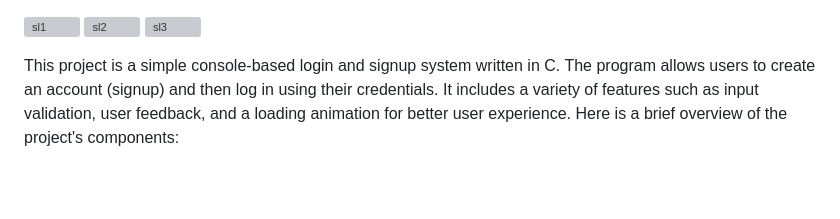
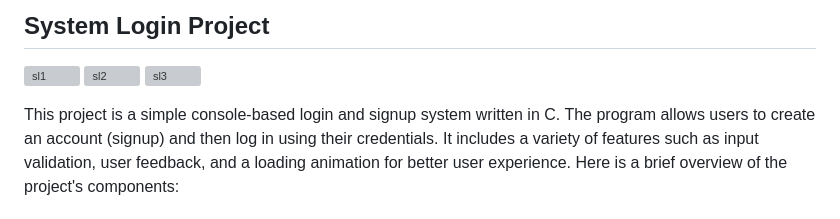
Before and after one commit to iamjagadeesan/C-Projects, a Markdown page: System Login Project/README.md, the part around the change. Drawn GitHub-style; blank space fills up the shorter version; grey boxes are pictures that could not be loaded.

```diff
--- a/System Login Project/README.md
+++ b/System Login Project/README.md
@@ -1,3 +1,5 @@
+## System Login Project
+
 ![sl1](https://github.com/user-attachments/assets/ca429a10-5e50-4c87-b516-e8b27e7438fb)
 ![sl2](https://github.com/user-attachments/assets/e84e5651-e8e0-4964-871e-ba98fa2f6603)
 ![sl3](https://github.com/user-attachments/assets/25d881b9-b857-4b3f-92a6-7838afd54d5c)
```
